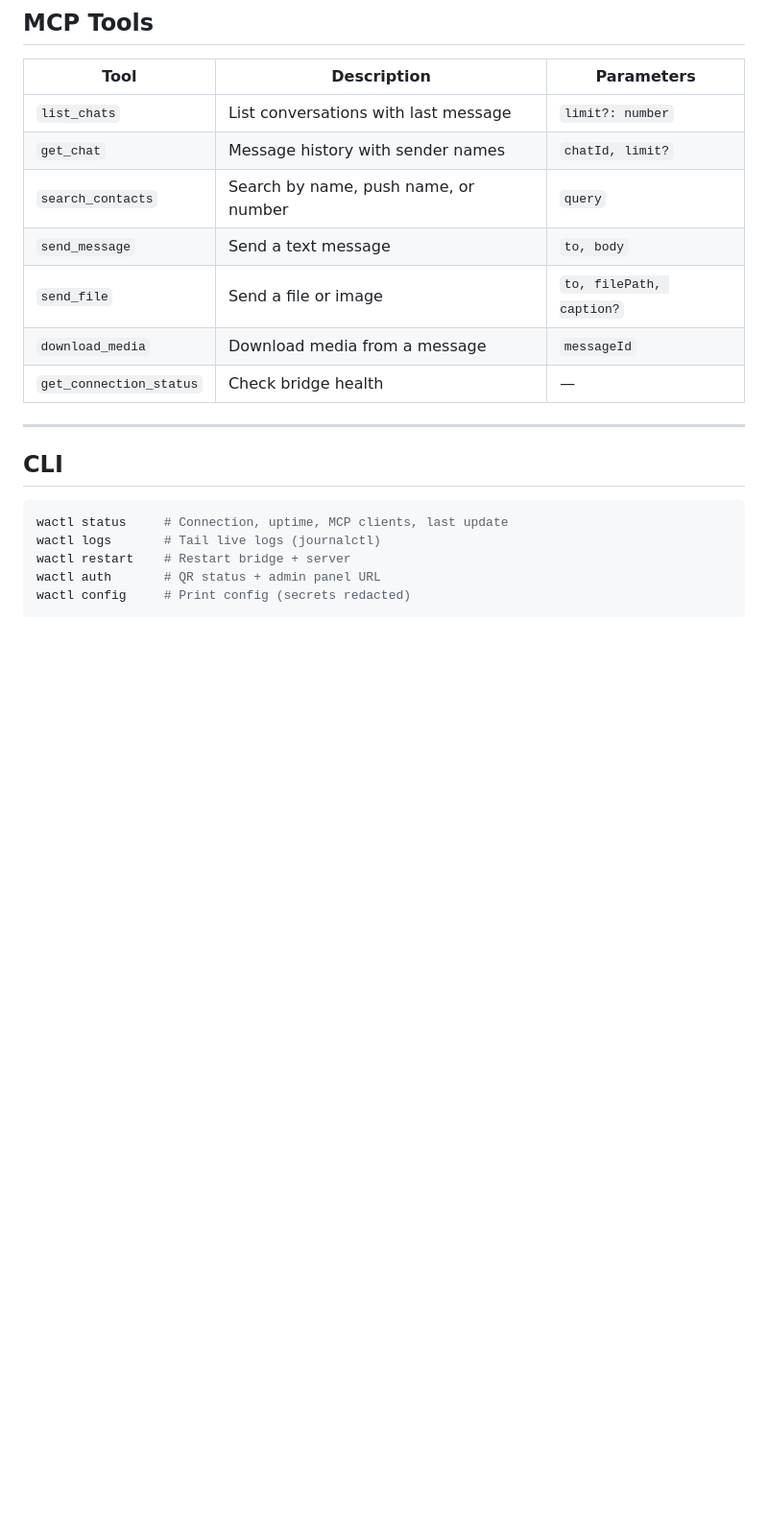
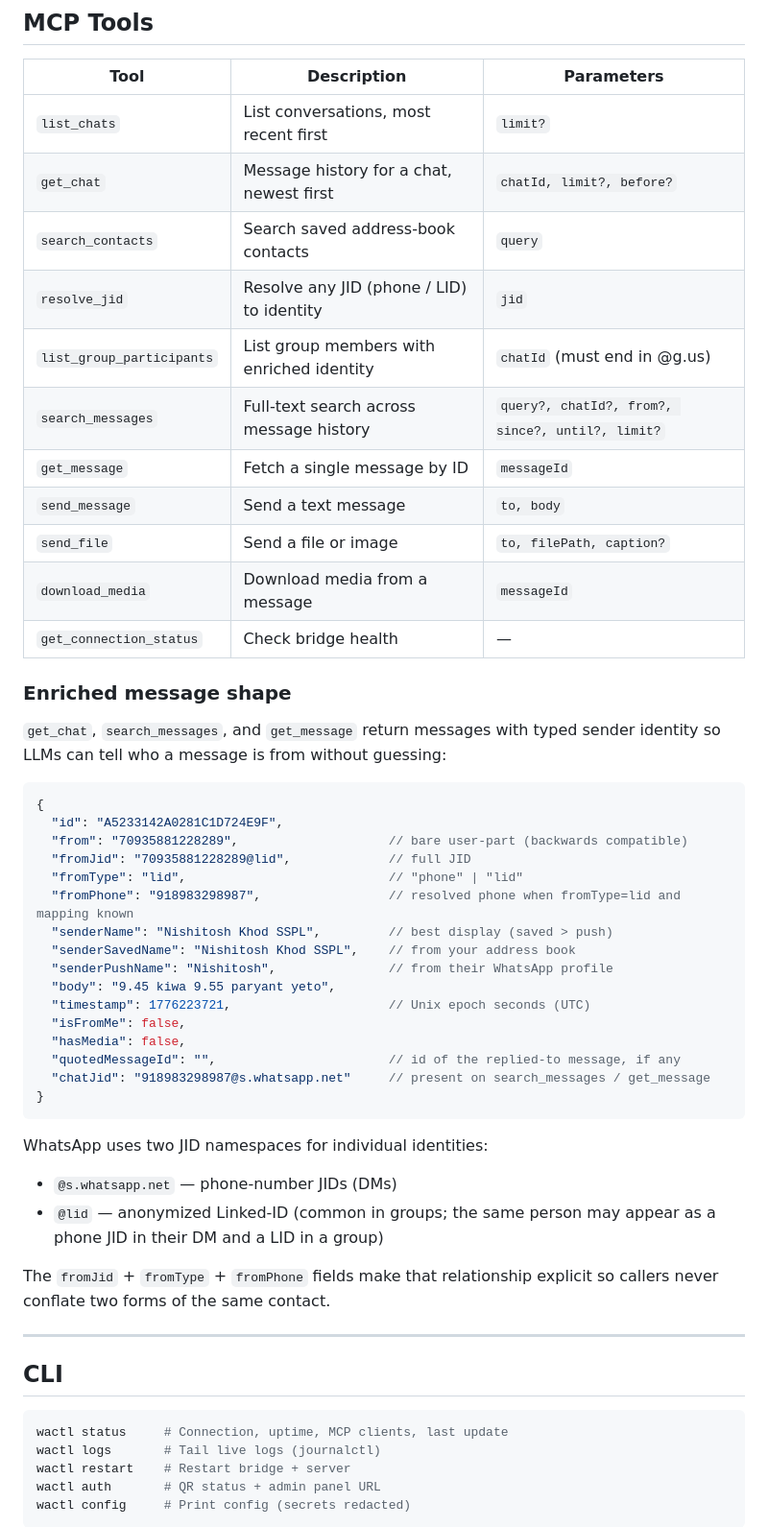
Before and after one commit to patildhruv/wactl, a Markdown page: README.md, the part around the change. Shown at 96% size. Rendered like a GitHub page; blank space fills up the shorter version.

Commit message:
docs(readme): refresh MCP tools section for enriched message shape
Expand the tools table from 7 to 11 entries and add a dedicated
"Enriched message shape" section showing the typed sender fields that
get_chat / search_messages / get_message now return. Includes a brief
JID-namespace primer so README readers understand the phone-vs-LID
relationship without having to dig into the code.

Co-Authored-By: Claude Opus 4.6 (1M context) <noreply@anthropic.com>

````diff
--- a/README.md
+++ b/README.md
@@ -194,13 +194,46 @@ All settings are in the instance `.env` file (auto-generated by the installer).
 
 | Tool | Description | Parameters |
 |---|---|---|
-| `list_chats` | List conversations with last message | `limit?: number` |
-| `get_chat` | Message history with sender names | `chatId, limit?` |
-| `search_contacts` | Search by name, push name, or number | `query` |
+| `list_chats` | List conversations, most recent first | `limit?` |
+| `get_chat` | Message history for a chat, newest first | `chatId, limit?, before?` |
+| `search_contacts` | Search saved address-book contacts | `query` |
+| `resolve_jid` | Resolve any JID (phone / LID) to identity | `jid` |
+| `list_group_participants` | List group members with enriched identity | `chatId` (must end in @g.us) |
+| `search_messages` | Full-text search across message history | `query?, chatId?, from?, since?, until?, limit?` |
+| `get_message` | Fetch a single message by ID | `messageId` |
 | `send_message` | Send a text message | `to, body` |
 | `send_file` | Send a file or image | `to, filePath, caption?` |
 | `download_media` | Download media from a message | `messageId` |
 | `get_connection_status` | Check bridge health | — |
+
+### Enriched message shape
+
+`get_chat`, `search_messages`, and `get_message` return messages with typed sender identity so LLMs can tell who a message is from without guessing:
+
+```jsonc
+{
+  "id": "A5233142A0281C1D724E9F",
+  "from": "70935881228289",                    // bare user-part (backwards compatible)
+  "fromJid": "70935881228289@lid",             // full JID
+  "fromType": "lid",                           // "phone" | "lid"
+  "fromPhone": "918983298987",                 // resolved phone when fromType=lid and mapping known
+  "senderName": "Nishitosh Khod SSPL",         // best display (saved > push)
+  "senderSavedName": "Nishitosh Khod SSPL",    // from your address book
+  "senderPushName": "Nishitosh",               // from their WhatsApp profile
+  "body": "9.45 kiwa 9.55 paryant yeto",
+  "timestamp": 1776223721,                     // Unix epoch seconds (UTC)
+  "isFromMe": false,
+  "hasMedia": false,
+  "quotedMessageId": "",                       // id of the replied-to message, if any
+  "chatJid": "918983298987@s.whatsapp.net"     // present on search_messages / get_message
+}
+```
+
+WhatsApp uses two JID namespaces for individual identities:
+- `@s.whatsapp.net` — phone-number JIDs (DMs)
+- `@lid` — anonymized Linked-ID (common in groups; the same person may appear as a phone JID in their DM and a LID in a group)
+
+The `fromJid` + `fromType` + `fromPhone` fields make that relationship explicit so callers never conflate two forms of the same contact.
 
 ---
 
````
